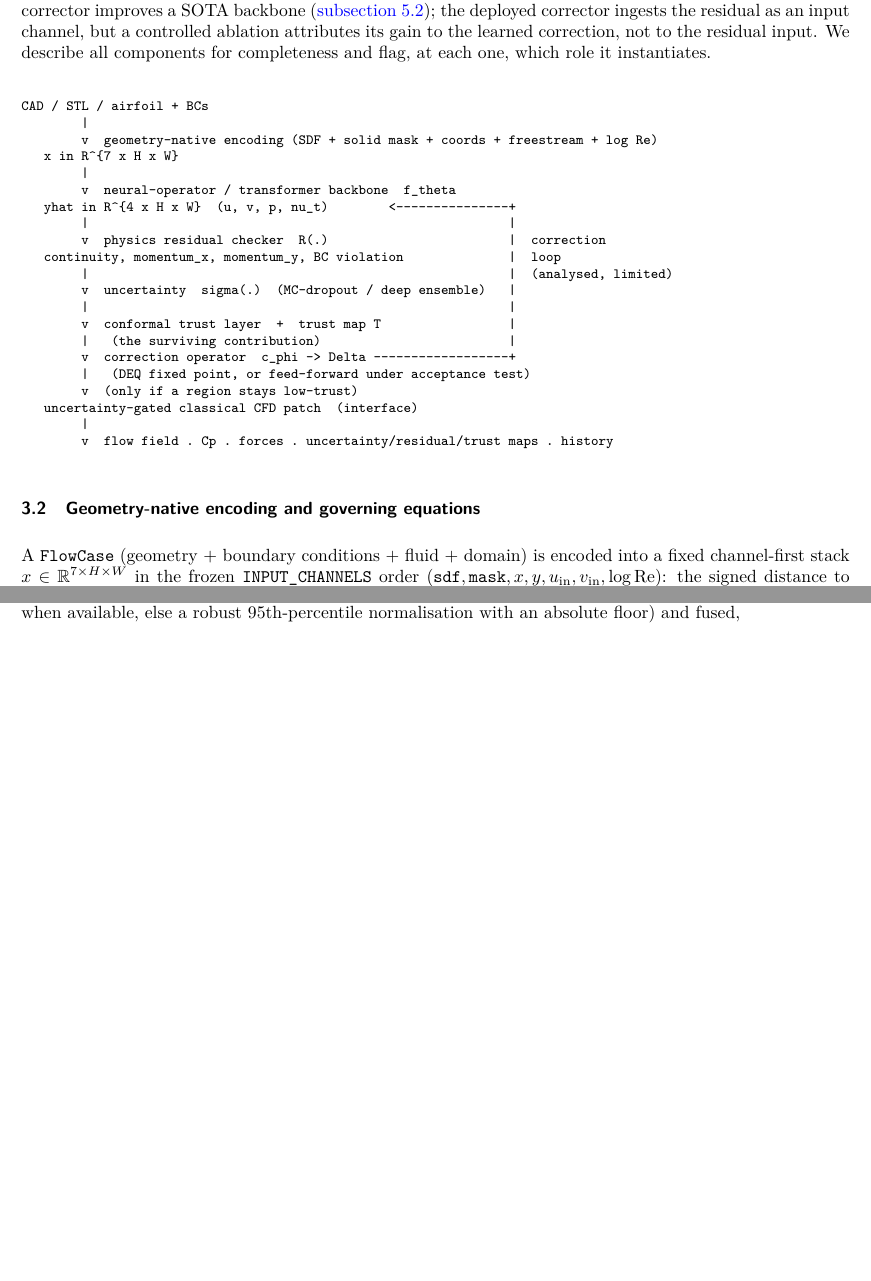
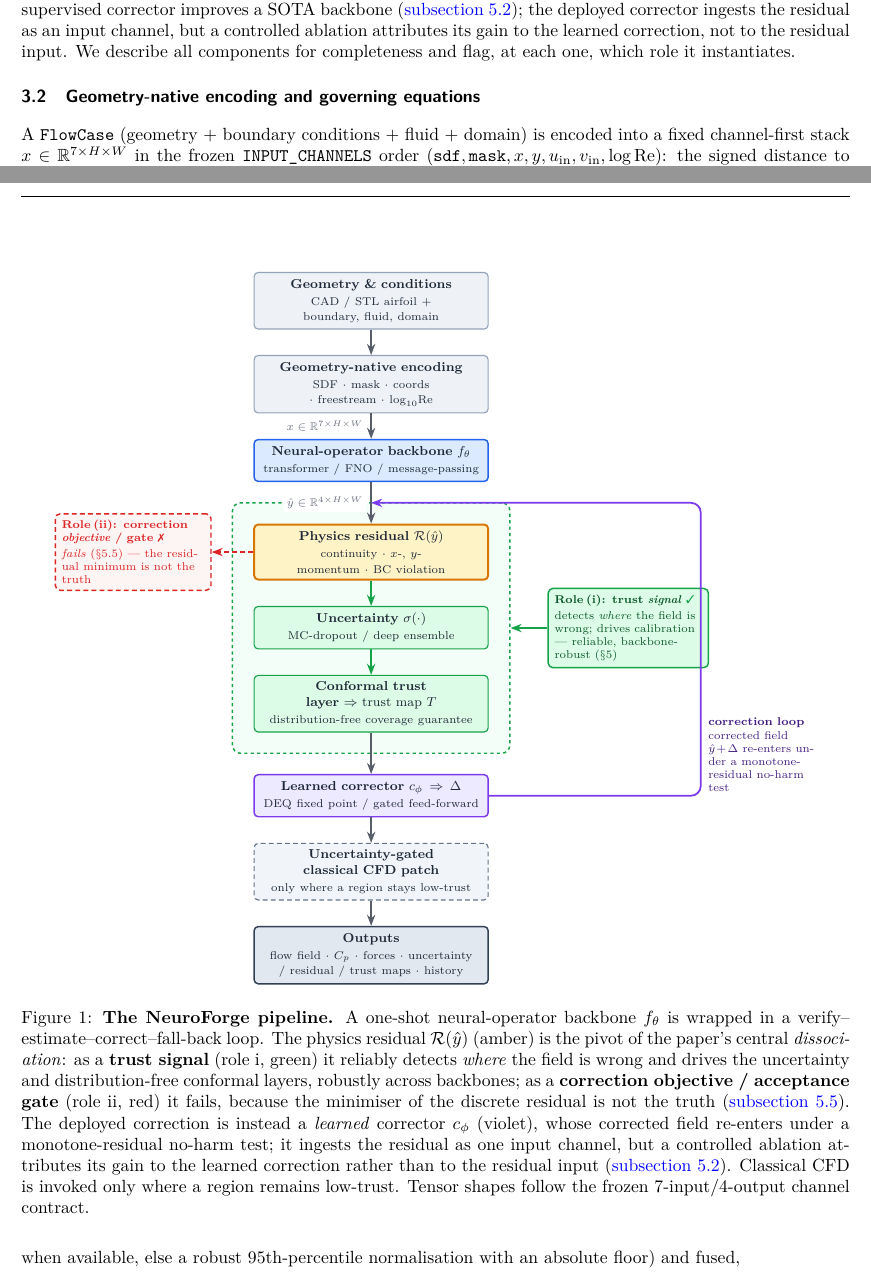
Before and after one commit to ali-kin4/neuroforge-cfd, a LaTeX paper (docs/paper/neuroforge_cfd.tex): two parts of pages 5 and 6 of 25, joined at a grey line, cut so that both start at the same text, the shorter picture padded with empty space. Compiled offline with pdfLaTeX.

Commit message:
Replace ASCII pipeline block with publication-grade TikZ figure (Fig. 1)
Method Sec. 3.1 pipeline overview is now a vector schematic: colour-coded
stages, the residual's two-role dissociation (trust signal vs. correction
objective/gate) made visual, explicit correction feedback loop, tensor-shape
annotations, and a full caption. Replaces the verbatim monospace diagram.

```diff
--- a/docs/paper/neuroforge_cfd.tex
+++ b/docs/paper/neuroforge_cfd.tex
@@ -329,31 +346,85 @@ prediction is wrong); (ii)~as a correction \emph{objective or acceptance gate} i
 controlled ablation attributes its gain to the learned correction, not to the residual input.
 We describe all components for completeness and flag, at each one, which role it instantiates.
 
-{\footnotesize
-\begin{verbatim}
-CAD / STL / airfoil + BCs
-        |
-        v  geometry-native encoding (SDF + solid mask + coords + freestream + log Re)
-   x in R^{7 x H x W}
-        |
-        v  neural-operator / transformer backbone  f_theta
-   yhat in R^{4 x H x W}  (u, v, p, nu_t)        <---------------+
-        |                                                        |
-        v  physics residual checker  R(.)                        |  correction
-   continuity, momentum_x, momentum_y, BC violation              |  loop
-        |                                                        |  (analysed, limited)
-        v  uncertainty  sigma(.)  (MC-dropout / deep ensemble)   |
-        |                                                        |
-        v  conformal trust layer  +  trust map T                 |
-        |   (the surviving contribution)                         |
-        v  correction operator  c_phi -> Delta ------------------+
-        |   (DEQ fixed point, or feed-forward under acceptance test)
-        v  (only if a region stays low-trust)
-   uncertainty-gated classical CFD patch  (interface)
-        |
-        v  flow field . Cp . forces . uncertainty/residual/trust maps . history
-\end{verbatim}
+\begin{figure}[t]
+\centering
+\resizebox{0.92\linewidth}{!}{%
+\begin{tikzpicture}[
+  >={Stealth[length=2.4mm]},
+  font=\footnotesize, line width=0.7pt, node distance=5.5mm and 12mm,
+  base/.style={rounded corners=2.5pt, draw, align=center, inner sep=4pt,
+               minimum height=9mm, text width=48mm, text=ink},
+  stage/.style   ={base, fill=inFill, draw=inLine},
+  predict/.style ={base, fill=pdFill, draw=pdLine, line width=0.9pt},
+  pivot/.style   ={base, fill=rsFill, draw=rsLine, line width=1.2pt},
+  trust/.style   ={base, fill=tsFill, draw=tsLine},
+  correct/.style ={base, fill=coFill, draw=coLine, line width=0.9pt},
+  fallback/.style={base, fill=fbFill, draw=fbLine, dash pattern=on 3pt off 2pt},
+  output/.style  ={base, fill=ouFill, draw=ouLine, line width=0.9pt},
+  flow/.style    ={->, line width=1.0pt, draw=ink!75},
+  elab/.style    ={font=\scriptsize, text=lab, inner sep=1.5pt, fill=white},
+  roletag/.style ={rounded corners=3pt, font=\scriptsize, inner sep=4pt, align=left,
+                   line width=0.9pt},
+]
+% ---- main vertical spine ----
+\node[stage]   (geo) {\textbf{Geometry \& conditions}\\[1pt]{\scriptsize CAD / STL airfoil $+$ boundary, fluid, domain}};
+\node[stage, below=of geo] (enc) {\textbf{Geometry-native encoding}\\[1pt]{\scriptsize SDF $\cdot$ mask $\cdot$ coords $\cdot$ freestream $\cdot$ $\log_{10}\!\mathrm{Re}$}};
+\node[predict, below=of enc] (bb) {\textbf{Neural-operator backbone} $f_\theta$\\[1pt]{\scriptsize transformer / FNO / message-passing}};
+\node[pivot, below=9mm of bb] (res) {\textbf{Physics residual} $\mathcal{R}(\hat{y})$\\[1pt]{\scriptsize continuity $\cdot$ $x$-, $y$-momentum $\cdot$ BC violation}};
+\node[trust, below=of res] (unc) {\textbf{Uncertainty} $\sigma(\cdot)$\\[1pt]{\scriptsize MC-dropout / deep ensemble}};
+\node[trust, below=of unc] (conf) {\textbf{Conformal trust layer} $\Rightarrow$ trust map $T$\\[1pt]{\scriptsize distribution-free coverage guarantee}};
+\node[correct, below=9mm of conf] (corr) {\textbf{Learned corrector} $c_\phi \Rightarrow \Delta$\\[1pt]{\scriptsize DEQ fixed point / gated feed-forward}};
+\node[fallback, below=of corr] (fb) {\textbf{Uncertainty-gated classical CFD patch}\\[1pt]{\scriptsize only where a region stays low-trust}};
+\node[output, below=of fb] (out) {\textbf{Outputs}\\[1pt]{\scriptsize flow field $\cdot$ $C_p$ $\cdot$ forces $\cdot$ uncertainty / residual / trust maps $\cdot$ history}};
+% ---- spine arrows + tensor annotations ----
+\draw[flow] (geo)  -- (enc);
+\draw[flow] (enc)  -- (bb)  node[elab, midway, left=1mm] {$x\in\mathbb{R}^{7\times H\times W}$};
+\draw[flow] (bb)   -- (res) node[elab, midway, left=1mm] {$\hat{y}\in\mathbb{R}^{4\times H\times W}$};
+\draw[flow, draw=tsLine] (res) -- (unc);
+\draw[flow, draw=tsLine] (unc) -- (conf);
+\draw[flow] (conf) -- (corr);
+\draw[flow] (corr) -- (fb);
+\draw[flow] (fb)   -- (out);
+% ---- role (i): trust SIGNAL (green container) ----
+\begin{scope}[on background layer]
+  \node[draw=tsLine, line width=0.9pt, rounded corners=5pt, dash pattern=on 2pt off 2pt,
+        fill=tsFill!30, fit=(res)(unc)(conf), inner sep=4.5mm] (trustbox) {};
+\end{scope}
+\node[roletag, fill=tsFill, draw=tsLine, text=tsLine!55!black, text width=32mm,
+      right=8mm of trustbox.east, anchor=west] (roleI)
+  {\textbf{Role\,(i): trust \emph{signal}~\textcolor{tsLine}{\ding{51}}}\\[2pt]
+   detects \emph{where} the field is wrong; drives calibration --- reliable, backbone-robust ($\S$5)};
+\draw[->, tsLine, line width=0.9pt] (roleI.west) -- (roleI.west -| trustbox.east);
+% ---- role (ii): correction OBJECTIVE -> rejected (red) ----
+\node[roletag, fill=noGood!5, draw=noGood, text=noGood, text width=31mm,
+      left=9mm of res, anchor=east, dash pattern=on 3pt off 2pt] (roleII)
+  {\textbf{Role\,(ii): correction \emph{objective} / gate}~\textcolor{noGood}{\ding{55}}\\[2pt]
+   \emph{fails} ($\S$5.5) --- the residual minimum is not the truth};
+\draw[->, noGood, line width=0.9pt, dash pattern=on 3pt off 2pt]
+  (res.west) -- (res.west -| roleII.east);
+% ---- correction feedback loop (violet) ----
+\coordinate (yhat) at ($(bb.south)!0.5!(res.north)$);
+\draw[->, coLine, line width=1.1pt, rounded corners=6pt]
+  (corr.east) -- ++(46mm,0) |- (yhat);
+\node[elab, text=coLine!55!black, anchor=west, text width=23mm]
+  at ($(corr.east)+(47mm,9mm)$)
+  {\textbf{correction loop}\\[1pt]corrected field $\hat{y}+\Delta$ re-enters under a monotone-residual no-harm test};
+\end{tikzpicture}%
 }
+\caption{\textbf{The NeuroForge pipeline.} A one-shot neural-operator backbone $f_\theta$
+is wrapped in a verify--estimate--correct--fall-back loop. The physics residual
+$\mathcal{R}(\hat{y})$ (amber) is the pivot of the paper's central \emph{dissociation}:
+as a \textbf{trust signal} (role~i, green) it reliably detects \emph{where} the field is
+wrong and drives the uncertainty and distribution-free conformal layers, robustly across
+backbones; as a \textbf{correction objective / acceptance gate} (role~ii, red) it fails,
+because the minimiser of the discrete residual is not the truth (\autoref{sec:iters}). The
+deployed correction is instead a \emph{learned} corrector $c_\phi$ (violet), whose corrected
+field re-enters under a monotone-residual no-harm test; it ingests the residual as one input
+channel, but a controlled ablation attributes its gain to the learned correction rather than
+to the residual input (\autoref{sec:v2}). Classical CFD is invoked only where a region remains
+low-trust. Tensor shapes follow the frozen 7-input/4-output channel contract.}
+\label{fig:pipeline}
+\end{figure}
 
 \subsection{Geometry-native encoding and governing equations}
 
```
Also changed, not shown: docs/paper/neuroforge_cfd.tex (19 more changed lines).
